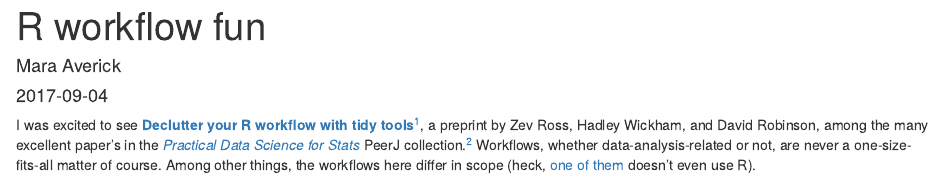
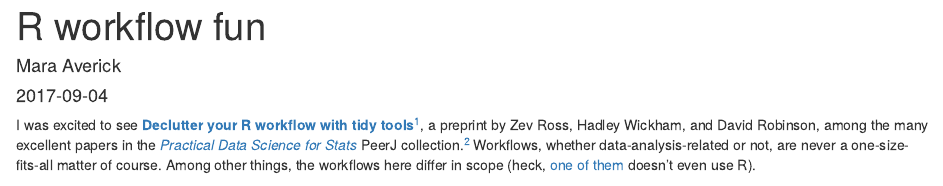
Before and after one commit to rbind/waxwings, an R Markdown document (content/post/2017-09-04-r-workflow-fun.Rmd): the page in a window 1100 px wide, from its top. Rendered offline with R 4.5, knitr and Pandoc, with nearby package versions; some code elsewhere in the file could not run offline.

Commit message:
Possessive papers artifact murdered

````diff
--- a/content/post/2017-09-04-r-workflow-fun.Rmd
+++ b/content/post/2017-09-04-r-workflow-fun.Rmd
@@ -15,7 +15,7 @@ description: "A roundup of some of the R and data-analysis workflow posts that h
 knitr::opts_chunk$set(dev = 'png', dpi = 100, fig.retina = 2)
 ```
 
-I was excited to see [**Declutter your R workflow with tidy tools**](https://peerj.com/preprints/3180/)[^RossWickhamRobinson], a preprint by Zev Ross, Hadley Wickham, and David Robinson, among the many excellent paper's in the [_Practical Data Science for Stats_](https://peerj.com/collections/50-practicaldatascistats/) PeerJ collection.[^1] Workflows, whether data-analysis-related or not, are never a one-size-fits-all matter of course. Among other things, the workflows here differ in scope (heck, [one of them](#a-git-workflow-walkthrough-series-by-jim-vallandingham) doesn't even use R).
+I was excited to see [**Declutter your R workflow with tidy tools**](https://peerj.com/preprints/3180/)[^RossWickhamRobinson], a preprint by Zev Ross, Hadley Wickham, and David Robinson, among the many excellent papers in the [_Practical Data Science for Stats_](https://peerj.com/collections/50-practicaldatascistats/) PeerJ collection.[^1] Workflows, whether data-analysis-related or not, are never a one-size-fits-all matter of course. Among other things, the workflows here differ in scope (heck, [one of them](#a-git-workflow-walkthrough-series-by-jim-vallandingham) doesn't even use R).
 
 That said, there's lots to be learned from the processes, mistakes, and hard-wrought wisdom `r emo::ji("owl")` of others. So, here's a roundup of some of the workflow posts that have piqued my interest over the past year or so.[^2] My only note of caution `r emo::ji("warning")` is to take the word `new` with a grain of salt— what was once `r emo::ji("new")` is now old hat.
 
````
Also changed, not shown: content/post/2017-09-04-r-workflow-fun.html.
